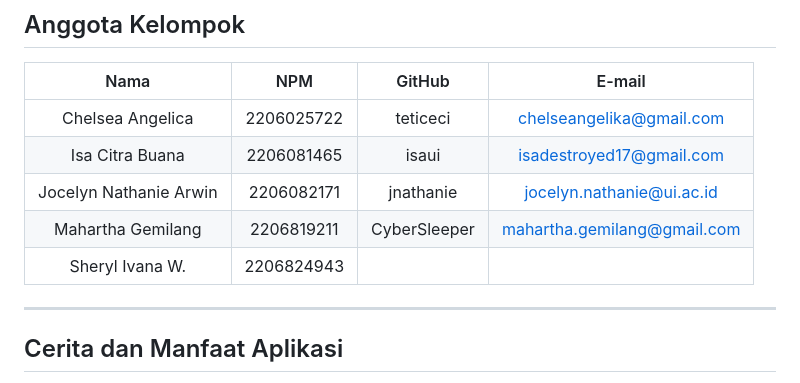
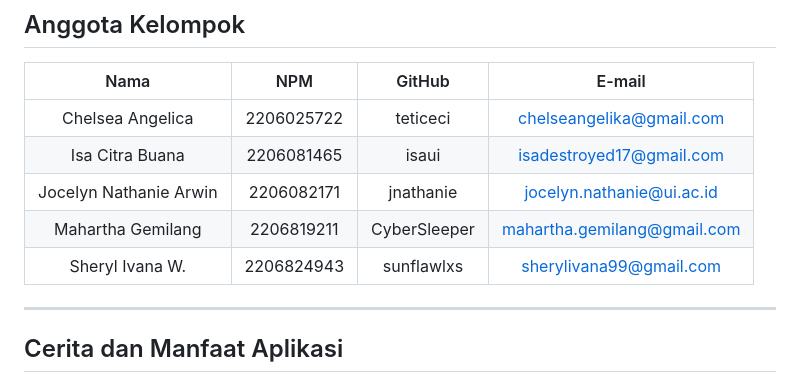
Before and after one commit to PBP-D04/proyek-akhir-semester, a Markdown page: README.md, the part around the change. Rendered like a GitHub page.

```diff
--- a/README.md
+++ b/README.md
@@ -9,7 +9,7 @@
 | Isa Citra Buana | 2206081465 | isaui | isadestroyed17@gmail.com
 | Jocelyn Nathanie Arwin | 2206082171 | jnathanie | jocelyn.nathanie@ui.ac.id
 | Mahartha Gemilang | 2206819211 | CyberSleeper | mahartha.gemilang@gmail.com
-| Sheryl Ivana W. | 2206824943 |
+| Sheryl Ivana W. | 2206824943 | sunflawlxs | sherylivana99@gmail.com
 
 ---
 
```
